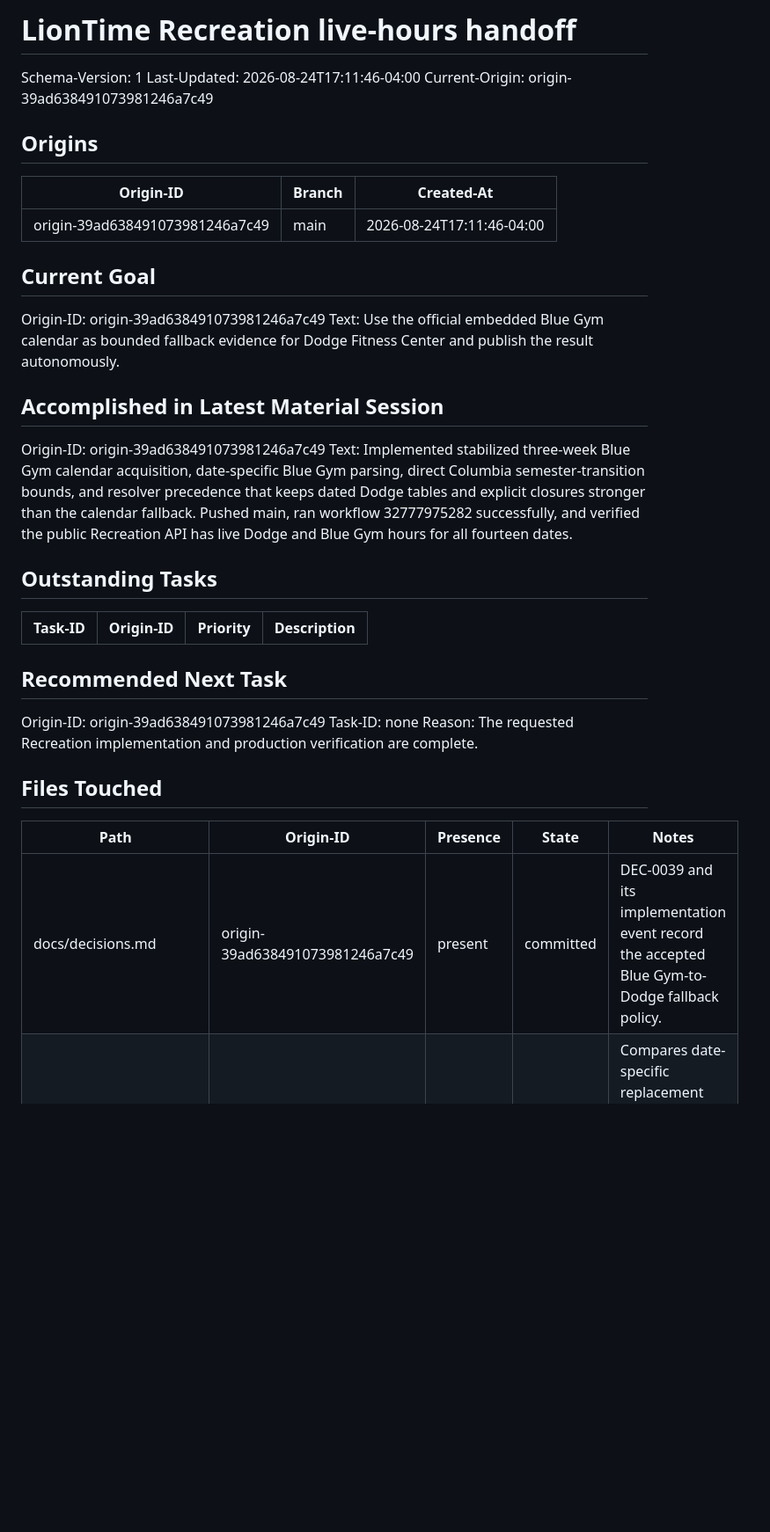
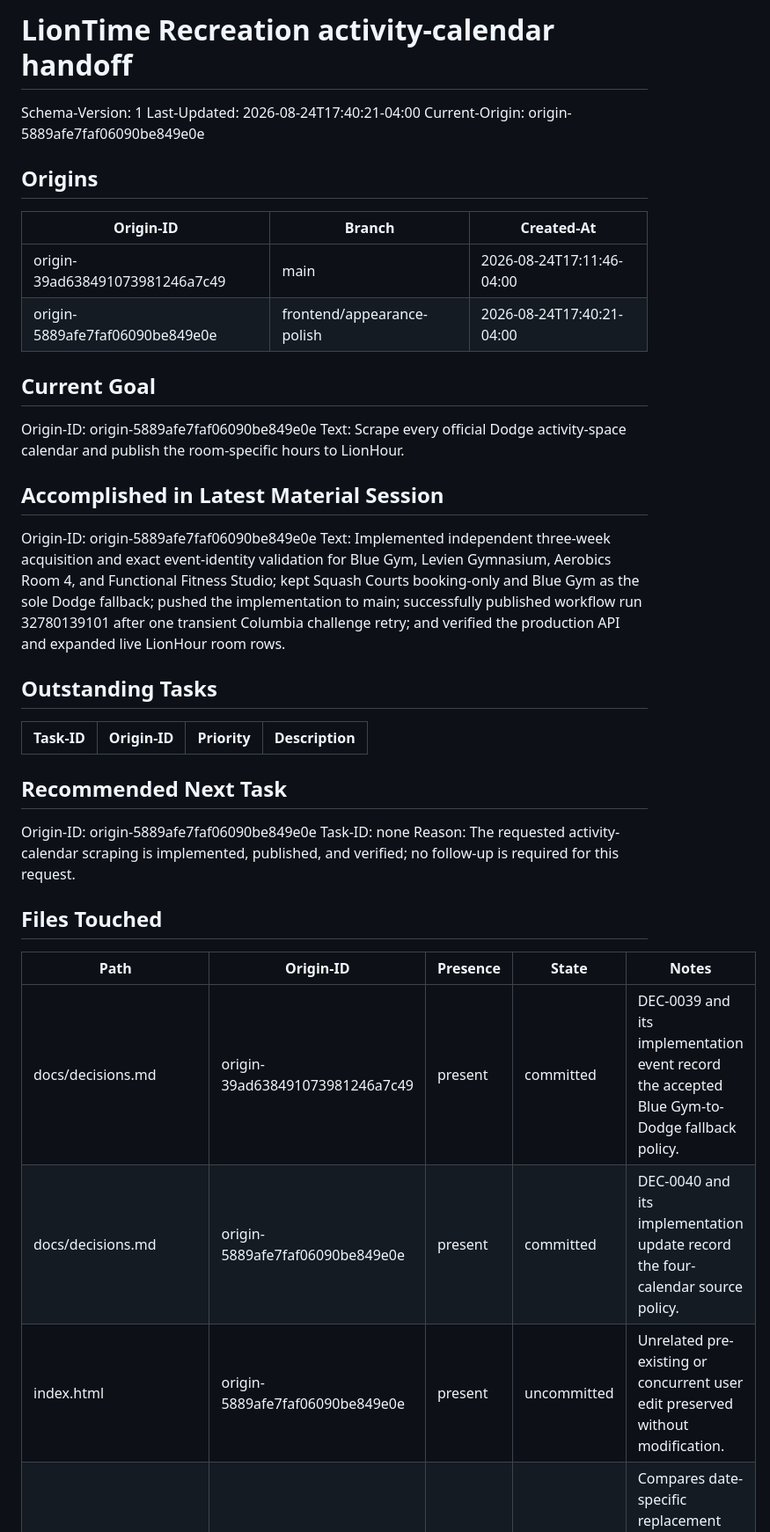
Before and after one commit to raymondwangnorcal-pixel/LionTime, a Markdown page: docs/handoff.md, the part around one of its changes. Shown at 88% size. Rendered like a GitHub page; blank space fills up the shorter version.

Commit message:
docs: update handoff (2026-08-24)
Handoff-Automation: v1

```diff
--- a/docs/handoff.md
+++ b/docs/handoff.md
@@ -1,24 +1,25 @@
-# LionTime Recreation live-hours handoff
+# LionTime Recreation activity-calendar handoff
 
 Schema-Version: 1
-Last-Updated: 2026-08-24T17:11:46-04:00
-Current-Origin: origin-39ad638491073981246a7c49
+Last-Updated: 2026-08-24T17:40:21-04:00
+Current-Origin: origin-5889afe7faf06090be849e0e
 
 ## Origins
 
 | Origin-ID | Branch | Created-At |
 |---|---|---|
 | origin-39ad638491073981246a7c49 | main | 2026-08-24T17:11:46-04:00 |
+| origin-5889afe7faf06090be849e0e | frontend/appearance-polish | 2026-08-24T17:40:21-04:00 |
 
 ## Current Goal
 
-Origin-ID: origin-39ad638491073981246a7c49
-Text: Use the official embedded Blue Gym calendar as bounded fallback evidence for Dodge Fitness Center and publish the result autonomously.
+Origin-ID: origin-5889afe7faf06090be849e0e
+Text: Scrape every official Dodge activity-space calendar and publish the room-specific hours to LionHour.
 
 ## Accomplished in Latest Material Session
 
-Origin-ID: origin-39ad638491073981246a7c49
-Text: Implemented stabilized three-week Blue Gym calendar acquisition, date-specific Blue Gym parsing, direct Columbia semester-transition bounds, and resolver precedence that keeps dated Dodge tables and explicit closures stronger than the calendar fallback. Pushed main, ran workflow 32777975282 successfully, and verified the public Recreation API has live Dodge and Blue Gym hours for all fourteen dates.
+Origin-ID: origin-5889afe7faf06090be849e0e
+Text: Implemented independent three-week acquisition and exact event-identity validation for Blue Gym, Levien Gymnasium, Aerobics Room 4, and Functional Fitness Studio; kept Squash Courts booking-only and Blue Gym as the sole Dodge fallback; pushed the implementation to main; successfully published workflow run 32780139101 after one transient Columbia challenge retry; and verified the production API and expanded live LionHour room rows.
 
 ## Outstanding Tasks
 
@@ -27,14 +28,16 @@ Text: Implemented stabilized three-week Blue Gym calendar acquisition, date-spec
 
 ## Recommended Next Task
 
-Origin-ID: origin-39ad638491073981246a7c49
+Origin-ID: origin-5889afe7faf06090be849e0e
 Task-ID: none
-Reason: The requested Recreation implementation and production verification are complete.
+Reason: The requested activity-calendar scraping is implemented, published, and verified; no follow-up is required for this request.
 
 ## Files Touched
 
 | Path | Origin-ID | Presence | State | Notes |
 |---|---|---|---|---|
 | docs/decisions.md | origin-39ad638491073981246a7c49 | present | committed | DEC-0039 and its implementation event record the accepted Blue Gym-to-Dodge fallback policy. |
+| docs/decisions.md | origin-5889afe7faf06090be849e0e | present | committed | DEC-0040 and its implementation update record the four-calendar source policy. |
+| index.html | origin-5889afe7faf06090be849e0e | present | uncommitted | Unrelated pre-existing or concurrent user edit preserved without modification. |
 | lib/recreation-hours-resolver.js | origin-39ad638491073981246a7c49 | present | committed | Compares date-specific replacement priority with bounded weekly baseline priority before selection. |
 | lib/recreation-source-parser.js | origin-39ad638491073981246a7c49 | present | committed | Parses exact seasonal transition bounds and official Blue Gym calendar event evidence. |
```
Also changed, not shown: other parts of docs/handoff.md (+23 -7 lines).
